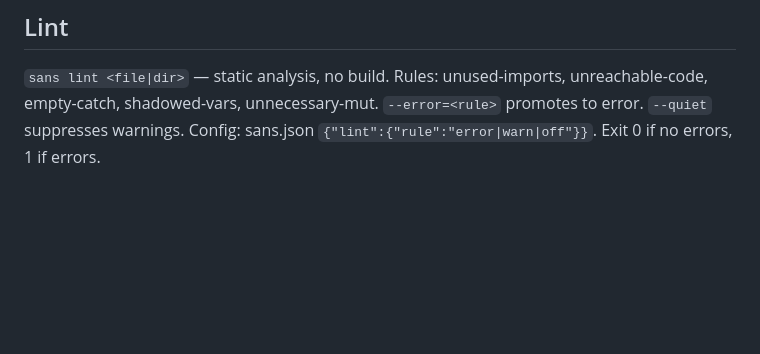
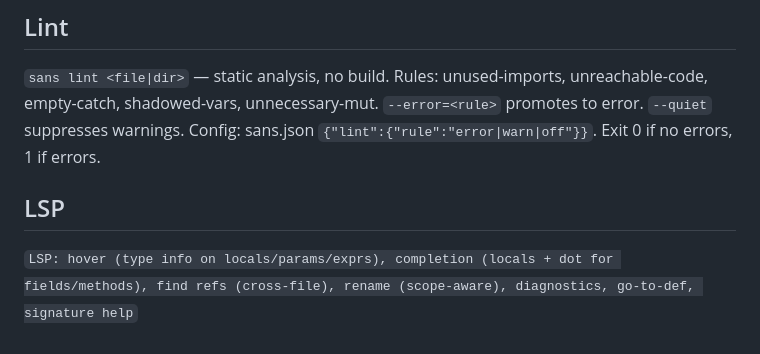
Before and after one commit to sans-language/sans, a Markdown page: docs/ai-reference.md, the part around the change. Drawn GitHub-style; blank space fills up the shorter version.

```diff
--- a/docs/ai-reference.md
+++ b/docs/ai-reference.md
@@ -509,3 +509,6 @@ Transitive deps resolved via BFS from each dep's sans.json
 
 ## Lint
 `sans lint <file|dir>` — static analysis, no build. Rules: unused-imports, unreachable-code, empty-catch, shadowed-vars, unnecessary-mut. `--error=<rule>` promotes to error. `--quiet` suppresses warnings. Config: sans.json `{"lint":{"rule":"error|warn|off"}}`. Exit 0 if no errors, 1 if errors.
+
+## LSP
+`LSP: hover (type info on locals/params/exprs), completion (locals + dot for fields/methods), find refs (cross-file), rename (scope-aware), diagnostics, go-to-def, signature help`
```
Also changed, not shown: docs/reference.md (+8 -0 lines).
